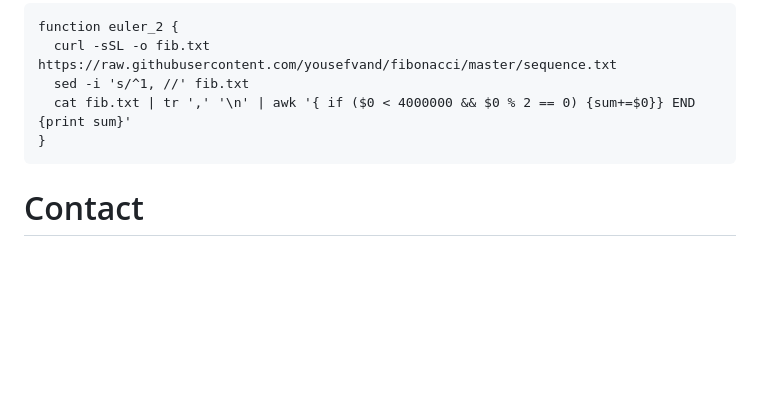
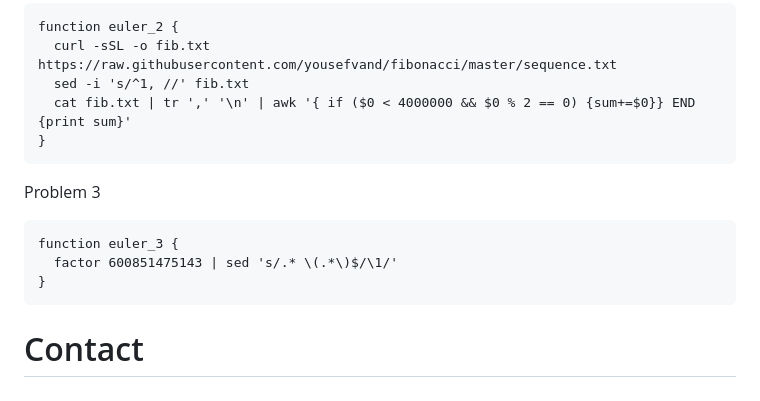
Before and after one commit to laughingbiscuit/seandavis.sh, a Markdown page: index.md, the part around the change. GitHub-like rendering; blank space fills up the shorter version.

Commit message:
add euler 3

````diff
--- a/index.md
+++ b/index.md
@@ -355,4 +355,12 @@ function euler_2 {
 }
 ```
 
+Problem 3
+
+```
+function euler_3 {
+  factor 600851475143 | sed 's/.* \(.*\)$/\1/'
+}
+```
+
 # Contact
````
